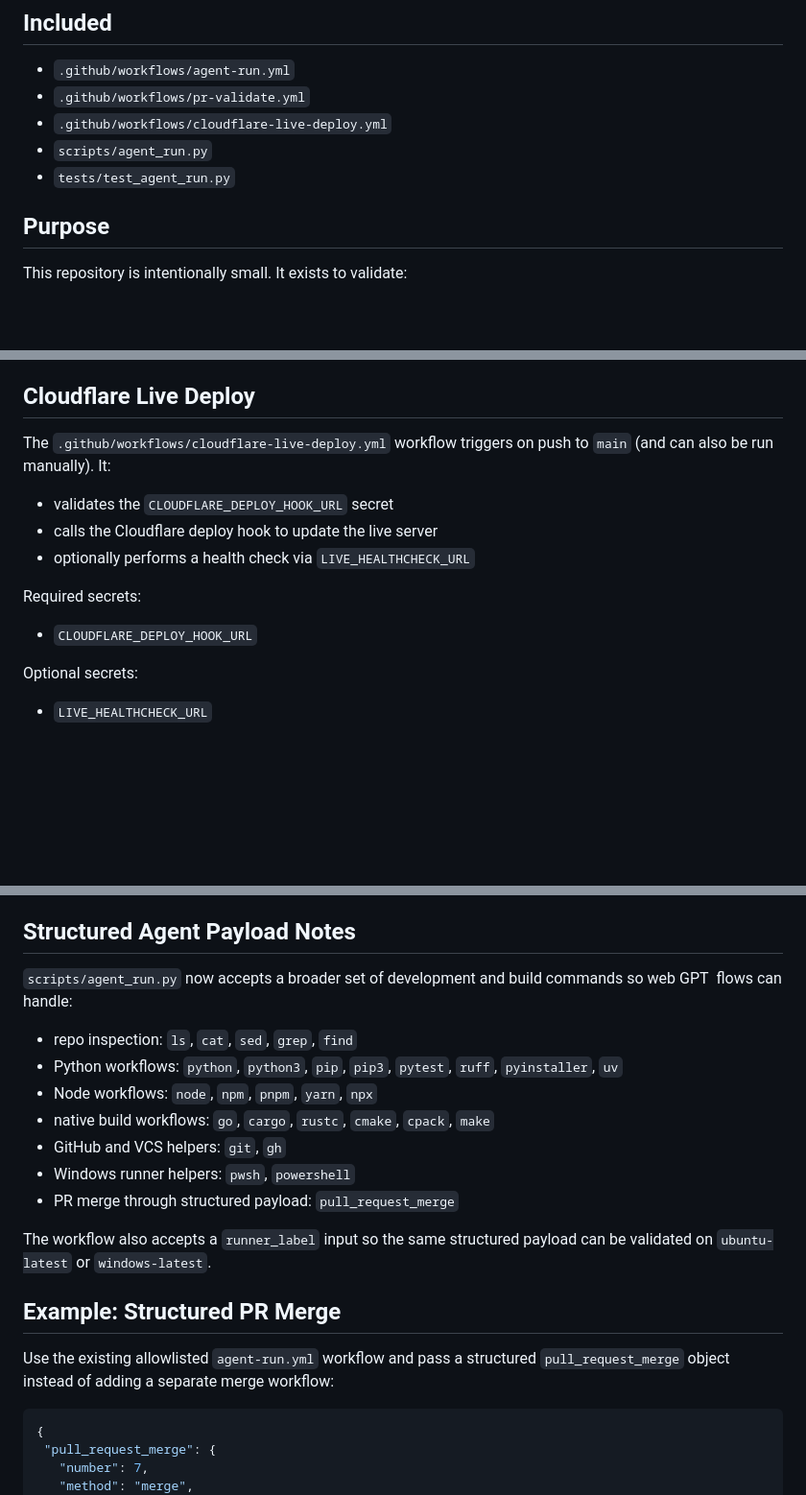
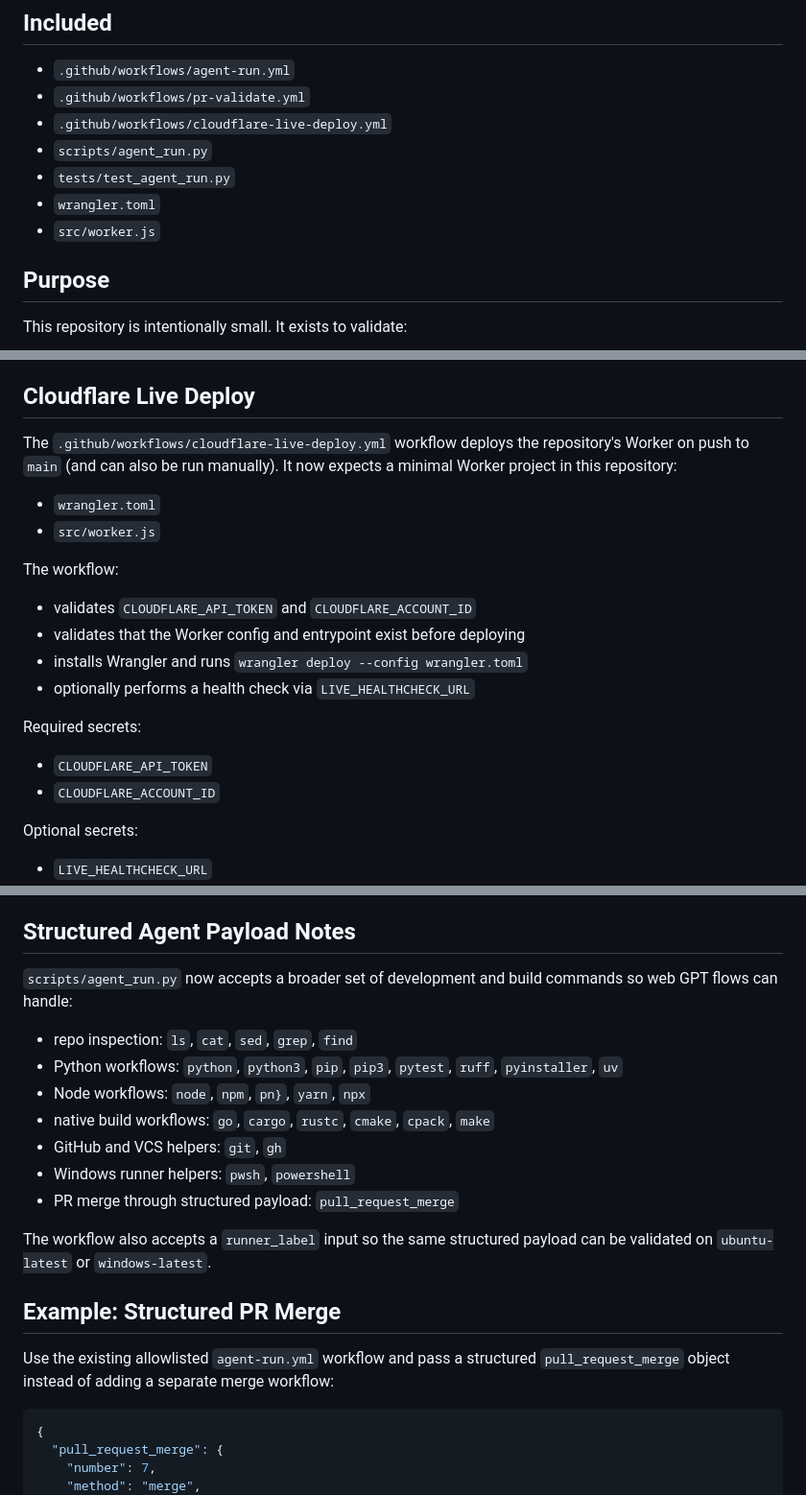
Before and after one commit to iusung111/OpenGPT, a Markdown page: README.md, 3 parts joined by grey strips. Shown at 96% size. Drawn GitHub-style; blank space fills up the shorter version.

Commit message:
docs: align README with Workers live deploy flow

````diff
--- a/README.md
+++ b/README.md
@@ -9,6 +9,8 @@ Minimal target repository for testing the web ChatGPT + GitHub MCP + GitHub Acti
 - `.github/workflows/cloudflare-live-deploy.yml`
 - `scripts/agent_run.py`
 - `tests/test_agent_run.py`
+- `wrangler.toml`
+- `src/worker.js`
 
 ## Purpose
 
@@ -25,15 +27,22 @@ This repository is intentionally small. It exists to validate:
 
 ## Cloudflare Live Deploy
 
-The `.github/workflows/cloudflare-live-deploy.yml` workflow triggers on push to `main` (and can also be run manually). It:
+The `.github/workflows/cloudflare-live-deploy.yml` workflow deploys the repository's Worker on push to `main` (and can also be run manually). It now expects a minimal Worker project in this repository:
 
-- validates the `CLOUDFLARE_DEPLOY_HOOK_URL` secret
-- calls the Cloudflare deploy hook to update the live server
+- `wrangler.toml`
+- `src/worker.js`
+
+The workflow:
+
+- validates `CLOUDFLARE_API_TOKEN` and `CLOUDFLARE_ACCOUNT_ID`
+- validates that the Worker config and entrypoint exist before deploying
+- installs Wrangler and runs `wrangler deploy --config wrangler.toml`
 - optionally performs a health check via `LIVE_HEALTHCHECK_URL`
 
 Required secrets:
 
-- `CLOUDFLARE_DEPLOY_HOOK_URL`
+- `CLOUDFLARE_API_TOKEN`
+- `CLOUDFLARE_ACCOUNT_ID`
 
 Optional secrets:
 
@@ -55,11 +64,11 @@ This keeps feature work isolated from the MCP self-improvement loop while preser
 
 ## Structured Agent Payload Notes
 
-`scripts/agent_run.py` now accepts a broader set of development and build commands so web GPT  flows can handle:
+`scripts/agent_run.py` now accepts a broader set of development and build commands so web GPT flows can handle:
 
 - repo inspection: `ls`, `cat`, `sed`, `grep`, `find`
 - Python workflows: `python`, `python3`, `pip`, `pip3`, `pytest`, `ruff`, `pyinstaller`, `uv`
-- Node workflows: `node`, `npm`, `pnpm`, `yarn`, `npx`
+- Node workflows: `node`, `npm`, `pn}`, `yarn`, `npx`
 - native build workflows: `go`, `cargo`, `rustc`, `cmake`, `cpack`, `make`
 - GitHub and VCS helpers: `git`, `gh`
 - Windows runner helpers: `pwsh`, `powershell`
@@ -71,7 +80,7 @@ The workflow also accepts a `runner_label` input so the same structured payload
 
 Use the existing allowlisted `agent-run.yml` workflow and pass a structured `pull_request_merge` object instead of adding a separate merge workflow:
 
- ```json
+```json
 {
   "pull_request_merge": {
     "number": 7,
````
Also changed, not shown: other parts of README.md (+1 -1 lines).
